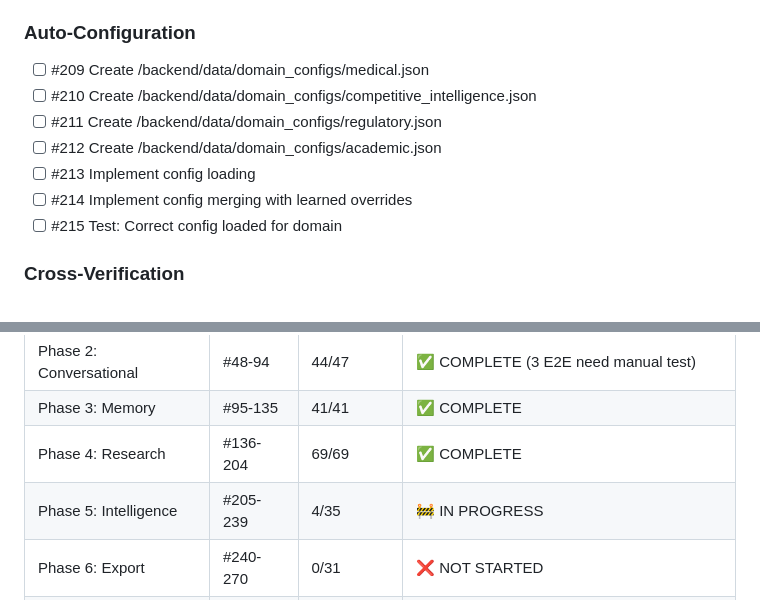
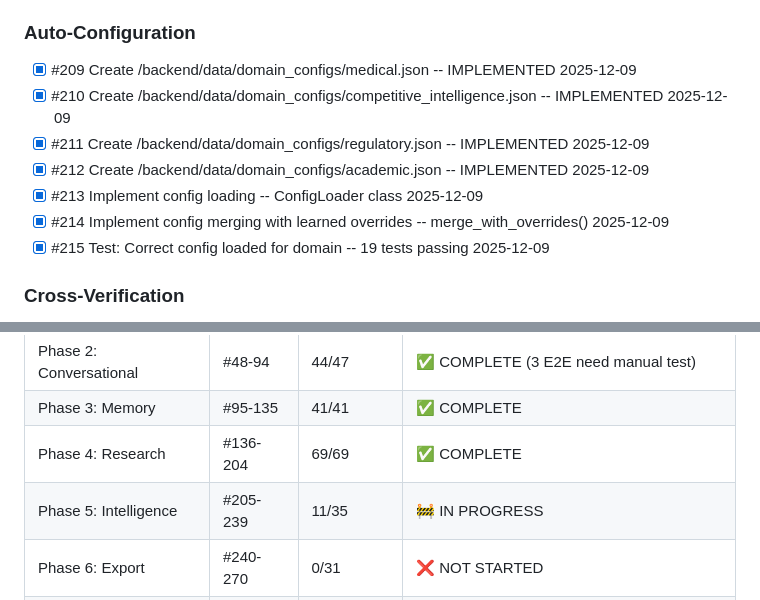
Before and after one commit to memouritsen-ui/solid-robot, a Markdown page: TODO.md, 2 parts joined by grey strips. GitHub-like rendering.

Commit message:
docs: update TODO.md - Phase 5 #209-215 complete
🤖 Generated with [Claude Code](https://claude.com/claude-code)

Co-Authored-By: Claude Opus 4.5 <noreply@anthropic.com>

```diff
--- a/TODO.md
+++ b/TODO.md
@@ -354,13 +354,13 @@ cd backend && uv run python -m mypy src/ --ignore-missing-imports
 - [x] #208 Test: Detects medical, regulatory, CI domains -- 20 tests passing 2025-12-09
 
 ### Auto-Configuration
-- [ ] #209 Create /backend/data/domain_configs/medical.json
-- [ ] #210 Create /backend/data/domain_configs/competitive_intelligence.json
-- [ ] #211 Create /backend/data/domain_configs/regulatory.json
-- [ ] #212 Create /backend/data/domain_configs/academic.json
-- [ ] #213 Implement config loading
-- [ ] #214 Implement config merging with learned overrides
-- [ ] #215 Test: Correct config loaded for domain
+- [x] #209 Create /backend/data/domain_configs/medical.json -- IMPLEMENTED 2025-12-09
+- [x] #210 Create /backend/data/domain_configs/competitive_intelligence.json -- IMPLEMENTED 2025-12-09
+- [x] #211 Create /backend/data/domain_configs/regulatory.json -- IMPLEMENTED 2025-12-09
+- [x] #212 Create /backend/data/domain_configs/academic.json -- IMPLEMENTED 2025-12-09
+- [x] #213 Implement config loading -- ConfigLoader class 2025-12-09
+- [x] #214 Implement config merging with learned overrides -- merge_with_overrides() 2025-12-09
+- [x] #215 Test: Correct config loaded for domain -- 19 tests passing 2025-12-09
 
 ### Cross-Verification
 - [ ] #216 Create /backend/src/research_tool/agent/nodes/verify.py
@@ -513,7 +513,7 @@ cd backend && uv run python -m mypy src/ --ignore-missing-imports
 | Phase 2: Conversational | #48-94 | 44/47 | ✅ COMPLETE (3 E2E need manual test) |
 | Phase 3: Memory | #95-135 | 41/41 | ✅ COMPLETE |
 | Phase 4: Research | #136-204 | 69/69 | ✅ COMPLETE |
-| Phase 5: Intelligence | #205-239 | 4/35 | 🚧 IN PROGRESS |
+| Phase 5: Intelligence | #205-239 | 11/35 | 🚧 IN PROGRESS |
 | Phase 6: Export | #240-270 | 0/31 | ❌ NOT STARTED |
 | Phase 7: Polish | #271-307 | 0/37 | ❌ NOT STARTED |
 
```
Also changed, not shown: other parts of TODO.md (+2 -2 lines).
